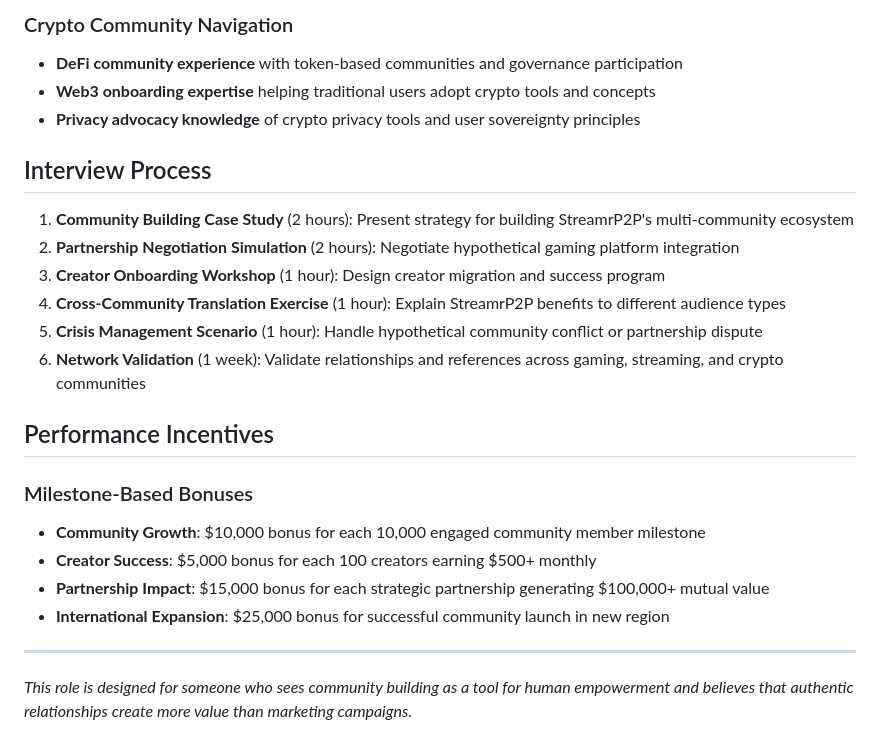
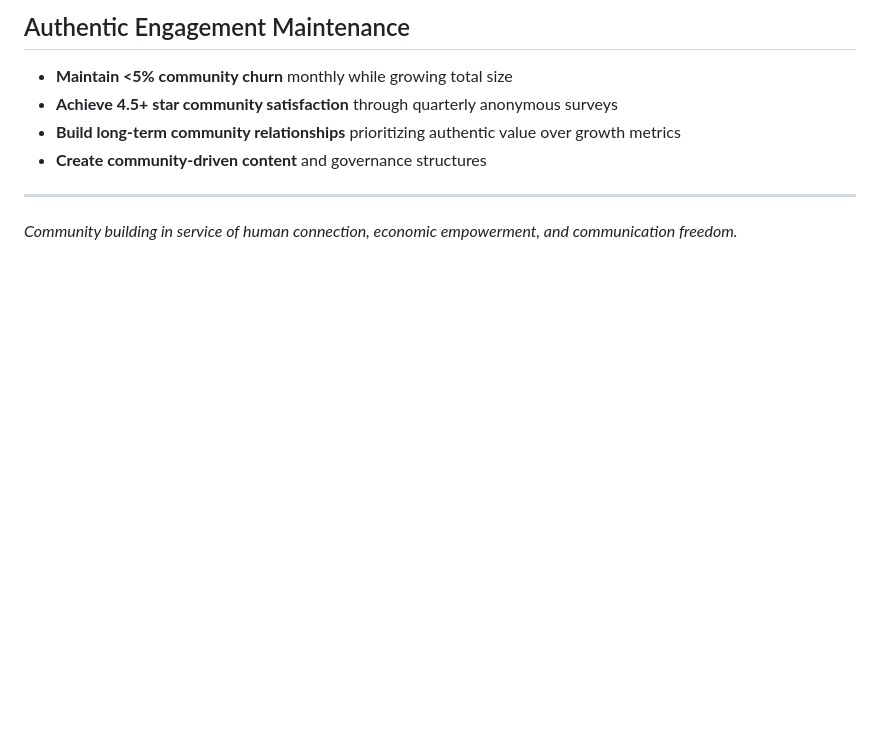
Before and after one commit to iddv/streamr, a Markdown page: research/human_connection_catalyst_job_spec.md, the part around one of its changes. Drawn GitHub-style; blank space fills up the shorter version.

```diff
--- a/research/human_connection_catalyst_job_spec.md
+++ b/research/human_connection_catalyst_job_spec.md
@@ -102,23 +111,9 @@ Build and nurture StreamrP2P's multi-community ecosystem across gaming, streamin
 
-### Crypto Community Navigation
-- **DeFi community experience** with token-based communities and governance participation
-- **Web3 onboarding expertise** helping traditional users adopt crypto tools and concepts
-- **Privacy advocacy knowledge** of crypto privacy tools and user sovereignty principles
-
-## Interview Process
-1. **Community Building Case Study** (2 hours): Present strategy for building StreamrP2P's multi-community ecosystem
-2. **Partnership Negotiation Simulation** (2 hours): Negotiate hypothetical gaming platform integration
-3. **Creator Onboarding Workshop** (1 hour): Design creator migration and success program
-4. **Cross-Community Translation Exercise** (1 hour): Explain StreamrP2P benefits to different audience types
-5. **Crisis Management Scenario** (1 hour): Handle hypothetical community conflict or partnership dispute
-6. **Network Validation** (1 week): Validate relationships and references across gaming, streaming, and crypto communities
-
-## Performance Incentives
-### Milestone-Based Bonuses
-- **Community Growth**: $10,000 bonus for each 10,000 engaged community member milestone
-- **Creator Success**: $5,000 bonus for each 100 creators earning $500+ monthly
-- **Partnership Impact**: $15,000 bonus for each strategic partnership generating $100,000+ mutual value
-- **International Expansion**: $25,000 bonus for successful community launch in new region
+## Authentic Engagement Maintenance
+- **Maintain <5% community churn** monthly while growing total size
+- **Achieve 4.5+ star community satisfaction** through quarterly anonymous surveys
+- **Build long-term community relationships** prioritizing authentic value over growth metrics
+- **Create community-driven content** and governance structures
 
 ---
-*This role is designed for someone who sees community building as a tool for human empowerment and believes that authentic relationships create more value than marketing campaigns.*
+*Community building in service of human connection, economic empowerment, and communication freedom.*
```
Also changed, not shown: other parts of research/human_connection_catalyst_job_spec.md (+91 -82 lines), research/decentralized_infrastructure_visionary_job_spec.md (+74 -62 lines), research/economic_justice_architect_job_spec.md (+88 -81 lines).
